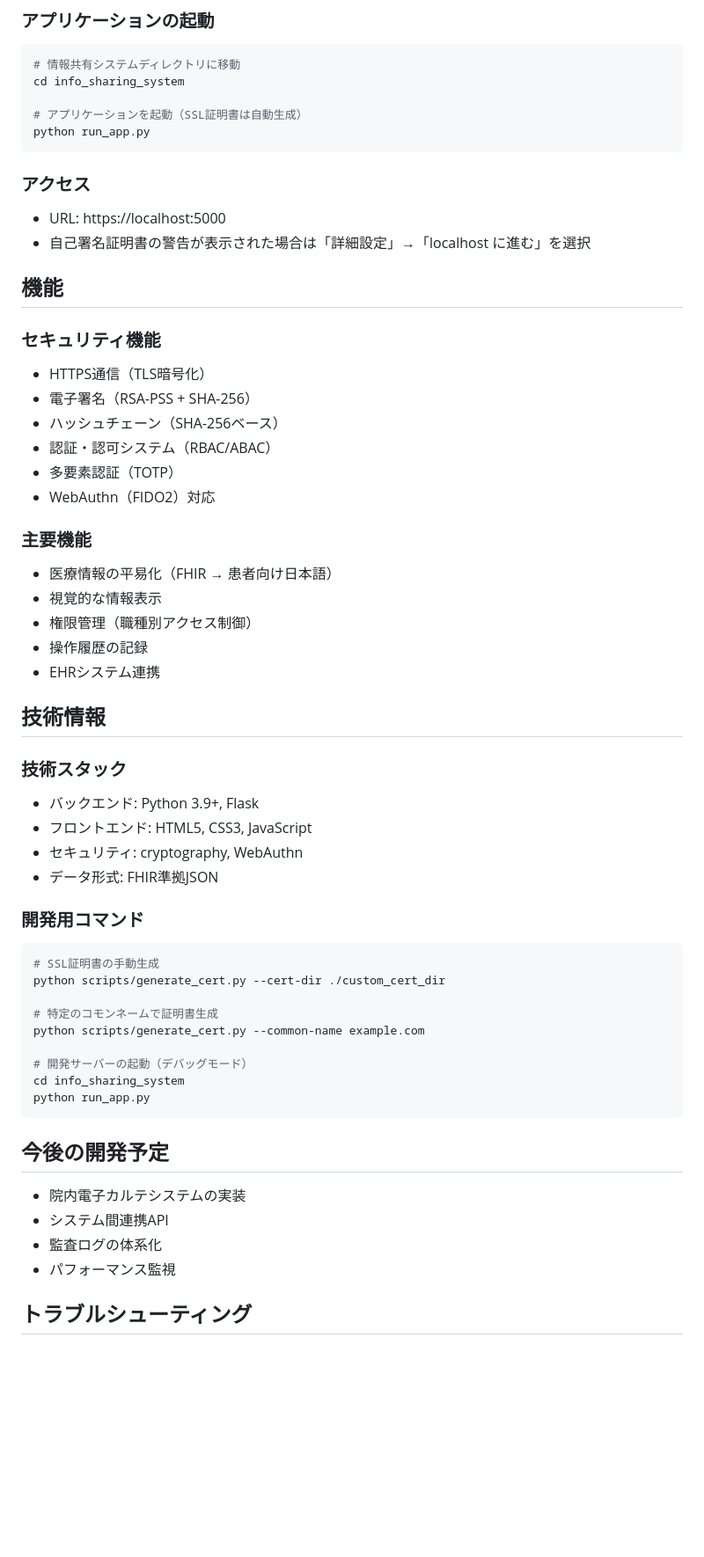
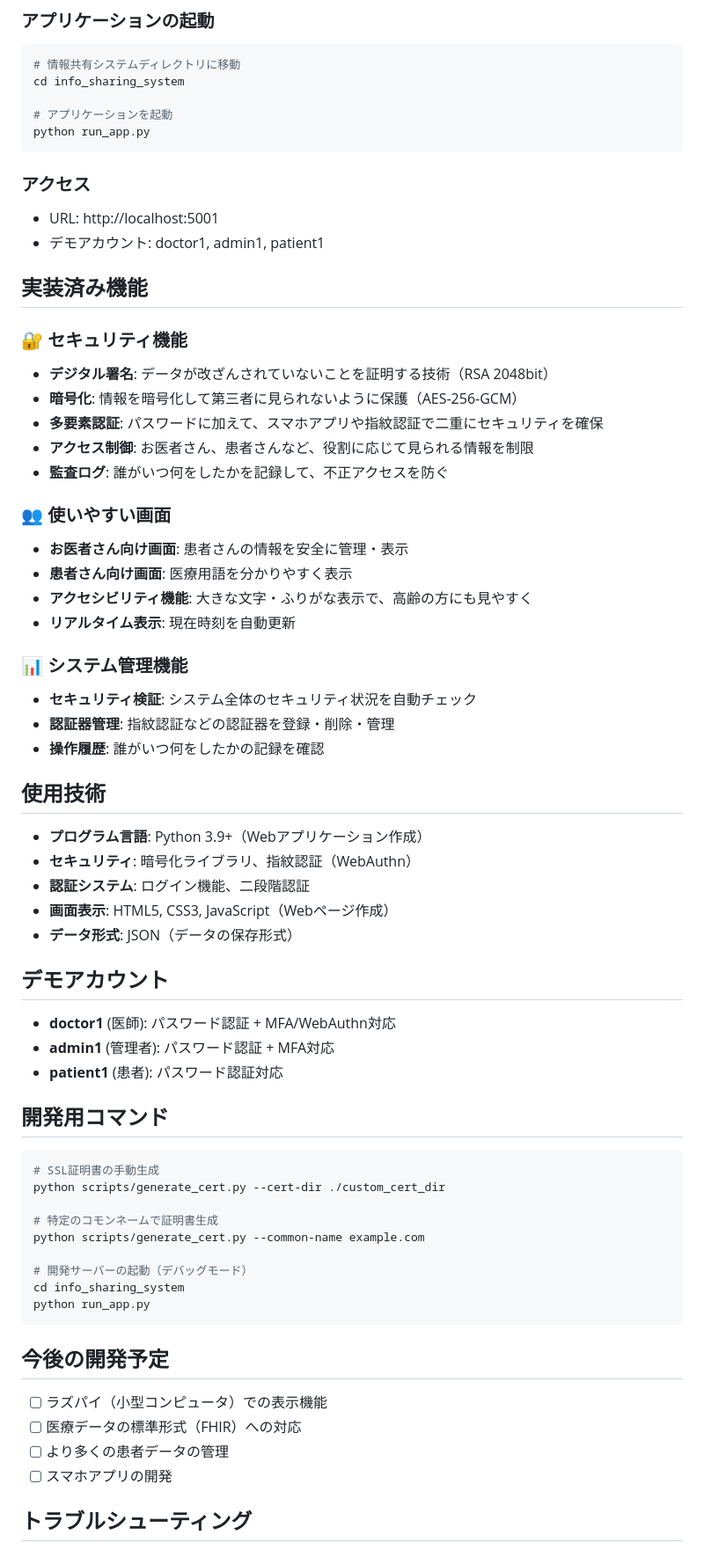
Before and after one commit to Suisan-neki/SecHack365_electronic-medical-record, a Markdown page: SecHack365_project/README.md, the part around the change printed below. Shown: that part at 88% size. Rendered like a GitHub page; blank space fills up the shorter version.

Commit message:
READMEを一般向けに分かりやすく更新
技術用語に解説を追加し、親しみやすい表現に変更

````diff
--- a/SecHack365_project/README.md
+++ b/SecHack365_project/README.md
@@ -59,44 +55,50 @@ pip install -r requirements.txt
 # 情報共有システムディレクトリに移動
 cd info_sharing_system
 
-# アプリケーションを起動（SSL証明書は自動生成）
+# アプリケーションを起動
 python run_app.py
 ```
 
 ### アクセス
 
-- URL: https://localhost:5000
-- 自己署名証明書の警告が表示された場合は「詳細設定」→「localhost に進む」を選択
+- URL: http://localhost:5001
+- デモアカウント: doctor1, admin1, patient1
 
-## 機能
+## 実装済み機能
 
-### セキュリティ機能
+### 🔐 セキュリティ機能
+- **デジタル署名**: データが改ざんされていないことを証明する技術（RSA 2048bit）
+- **暗号化**: 情報を暗号化して第三者に見られないように保護（AES-256-GCM）
+- **多要素認証**: パスワードに加えて、スマホアプリや指紋認証で二重にセキュリティを確保
+- **アクセス制御**: お医者さん、患者さんなど、役割に応じて見られる情報を制限
+- **監査ログ**: 誰がいつ何をしたかを記録して、不正アクセスを防ぐ
 
-- HTTPS通信（TLS暗号化）
-- 電子署名（RSA-PSS + SHA-256）
-- ハッシュチェーン（SHA-256ベース）
-- 認証・認可システム（RBAC/ABAC）
-- 多要素認証（TOTP）
-- WebAuthn（FIDO2）対応
+### 👥 使いやすい画面
+- **お医者さん向け画面**: 患者さんの情報を安全に管理・表示
+- **患者さん向け画面**: 医療用語を分かりやすく表示
+- **アクセシビリティ機能**: 大きな文字・ふりがな表示で、高齢の方にも見やすく
+- **リアルタイム表示**: 現在時刻を自動更新
 
-### 主要機能
+### 📊 システム管理機能
+- **セキュリティ検証**: システム全体のセキュリティ状況を自動チェック
+- **認証器管理**: 指紋認証などの認証器を登録・削除・管理
+- **操作履歴**: 誰がいつ何をしたかの記録を確認
 
-- 医療情報の平易化（FHIR → 患者向け日本語）
-- 視覚的な情報表示
-- 権限管理（職種別アクセス制御）
-- 操作履歴の記録
-- EHRシステム連携
+## 使用技術
 
-## 技術情報
+- **プログラム言語**: Python 3.9+（Webアプリケーション作成）
+- **セキュリティ**: 暗号化ライブラリ、指紋認証（WebAuthn）
+- **認証システム**: ログイン機能、二段階認証
+- **画面表示**: HTML5, CSS3, JavaScript（Webページ作成）
+- **データ形式**: JSON（データの保存形式）
 
-### 技術スタック
+## デモアカウント
 
-- バックエンド: Python 3.9+, Flask
-- フロントエンド: HTML5, CSS3, JavaScript
-- セキュリティ: cryptography, WebAuthn
-- データ形式: FHIR準拠JSON
+- **doctor1** (医師): パスワード認証 + MFA/WebAuthn対応
+- **admin1** (管理者): パスワード認証 + MFA対応
+- **patient1** (患者): パスワード認証対応
 
-### 開発用コマンド
+## 開発用コマンド
 
 ```bash
 # SSL証明書の手動生成
@@ -112,10 +114,10 @@ python run_app.py
 
 ## 今後の開発予定
 
-- 院内電子カルテシステムの実装
-- システム間連携API
-- 監査ログの体系化
-- パフォーマンス監視
+- [ ] ラズパイ（小型コンピュータ）での表示機能
+- [ ] 医療データの標準形式（FHIR）への対応
+- [ ] より多くの患者データの管理
+- [ ] スマホアプリの開発
 
 ## トラブルシューティング
 
````
Also changed, not shown: other parts of SecHack365_project/README.md (+15 -15 lines).
